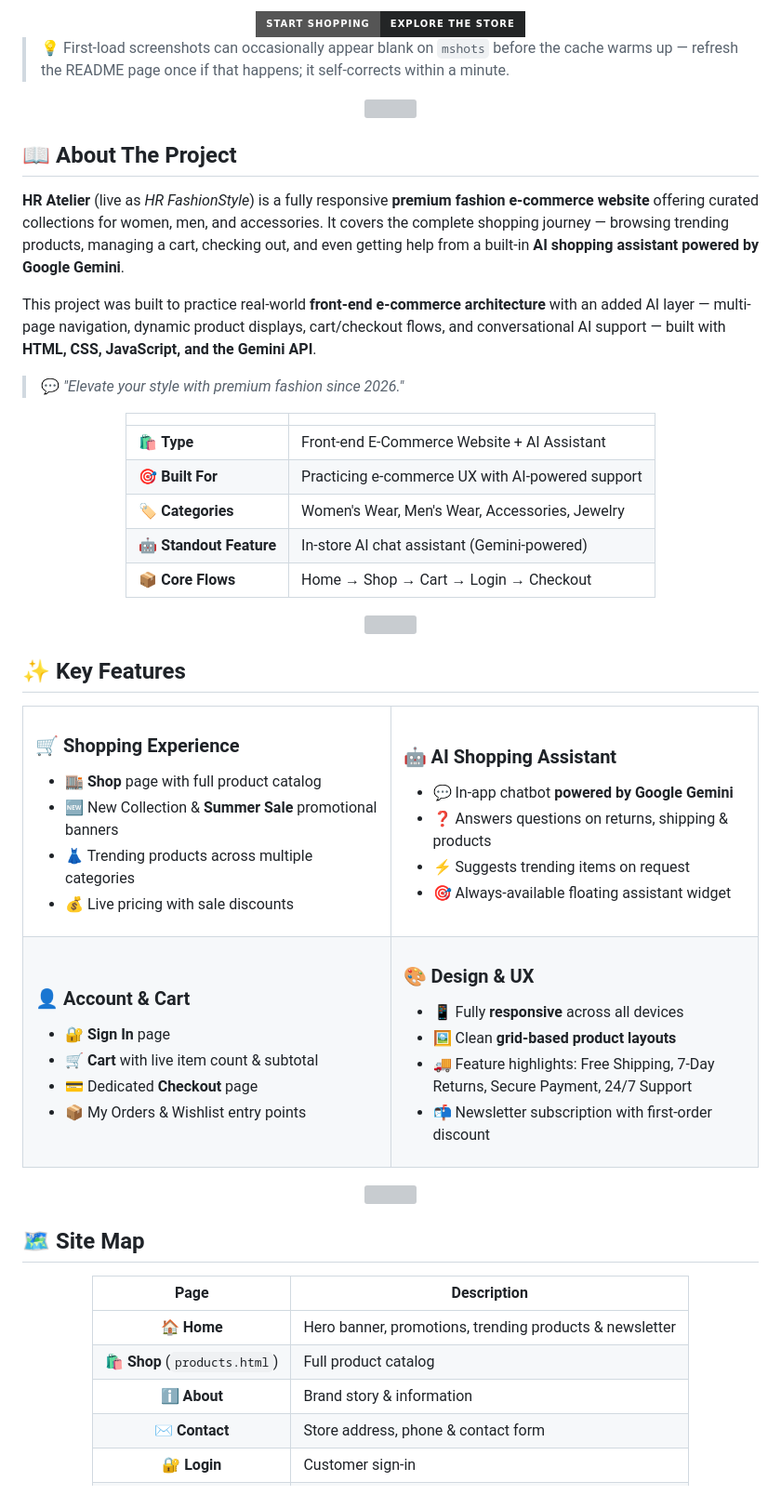
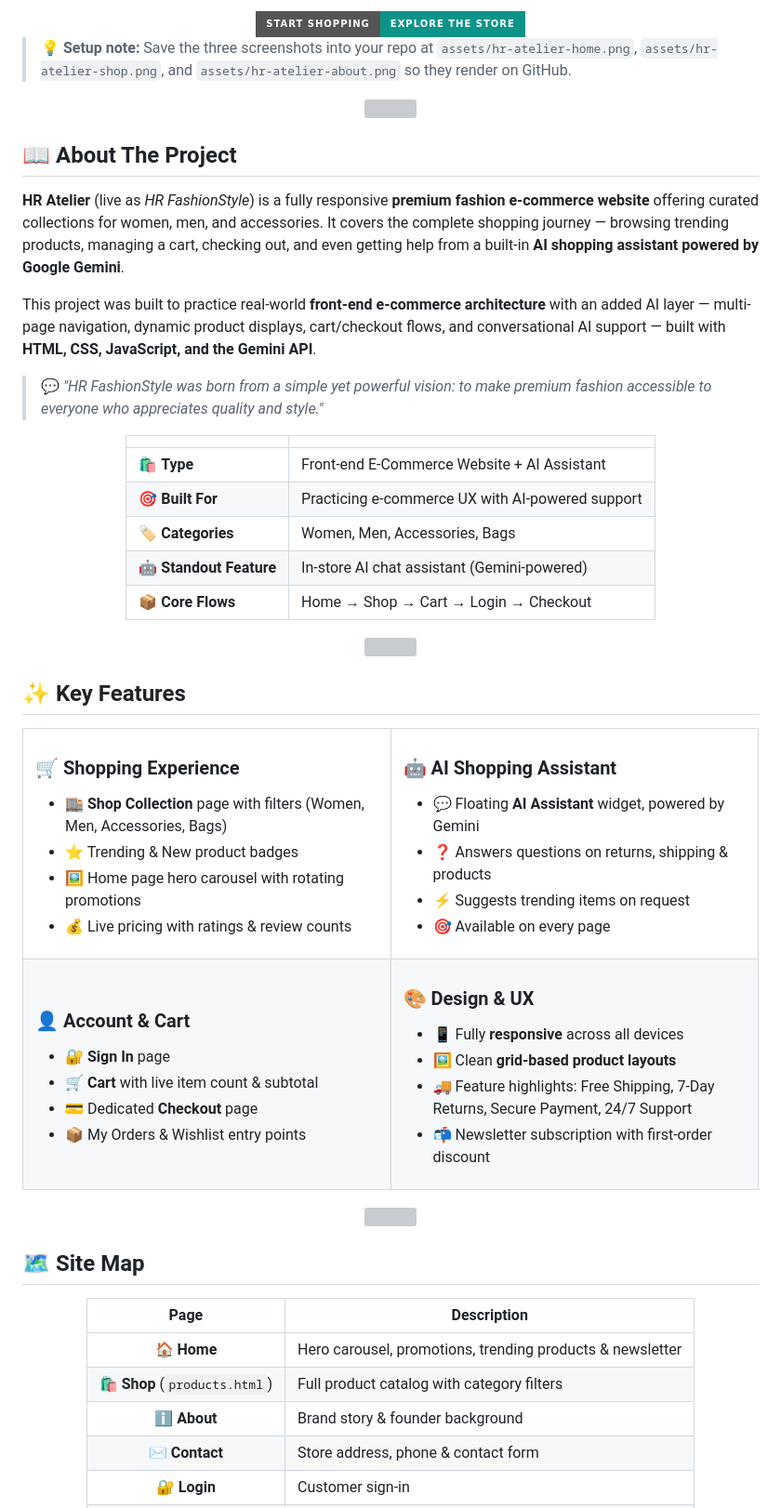
Before and after one commit to shahrishabh1513-jsk/HR-Atelier, a Markdown page: README.md, the part around one of its changes. Shown at 93% size. GitHub-like rendering; badges without logos; grey boxes are pictures that could not be loaded.

```diff
--- a/README.md
+++ b/README.md
@@ -85,9 +79,9 @@
 
 <a href="https://shahrishabh1513-jsk.github.io/HR-Atelier/" target="_blank">
-  <img src="https://img.shields.io/badge/START_SHOPPING-Explore_The_Store-232526?style=for-the-badge&logo=shopify&logoColor=BC8F8F"/>
+  <img src="https://img.shields.io/badge/START_SHOPPING-Explore_The_Store-0D9488?style=for-the-badge&logo=shopify&logoColor=white"/>
 </a>
 
 </div>
 
-> 💡 First-load screenshots can occasionally appear blank on `mshots` before the cache warms up — refresh the README page once if that happens; it self-corrects within a minute.
+> 💡 **Setup note:** Save the three screenshots into your repo at `assets/hr-atelier-home.png`, `assets/hr-atelier-shop.png`, and `assets/hr-atelier-about.png` so they render on GitHub.
 
@@ -99,7 +93,7 @@
 
 This project was built to practice real-world **front-end e-commerce architecture** with an added AI layer — multi-page navigation, dynamic product displays, cart/checkout flows, and conversational AI support — built with **HTML, CSS, JavaScript, and the Gemini API**.
 
-> 💬 *"Elevate your style with premium fashion since 2026."*
+> 💬 *"HR FashionStyle was born from a simple yet powerful vision: to make premium fashion accessible to everyone who appreciates quality and style."*
 
 <div align="center">
 
@@ -107,7 +101,7 @@ This project was built to practice real-world **front-end e-commerce architectur
 |---|---|
 | 🛍️ **Type** | Front-end E-Commerce Website + AI Assistant |
 | 🎯 **Built For** | Practicing e-commerce UX with AI-powered support |
-| 🏷️ **Categories** | Women's Wear, Men's Wear, Accessories, Jewelry |
+| 🏷️ **Categories** | Women, Men, Accessories, Bags |
 | 🤖 **Standout Feature** | In-store AI chat assistant (Gemini-powered) |
 | 📦 **Core Flows** | Home → Shop → Cart → Login → Checkout |
 
@@ -122,19 +116,19 @@ This project was built to practice real-world **front-end e-commerce architectur
 <td width="50%" valign="top">
 
 ### 🛒 Shopping Experience
-- 🏬 **Shop** page with full product catalog
-- 🆕 New Collection & **Summer Sale** promotional banners
-- 👗 Trending products across multiple categories
-- 💰 Live pricing with sale discounts
+- 🏬 **Shop Collection** page with filters (Women, Men, Accessories, Bags)
+- ⭐ Trending & New product badges
+- 🖼️ Home page hero carousel with rotating promotions
+- 💰 Live pricing with ratings & review counts
 
 </td>
 <td width="50%" valign="top">
 
 ### 🤖 AI Shopping Assistant
-- 💬 In-app chatbot **powered by Google Gemini**
+- 💬 Floating **AI Assistant** widget, powered by Gemini
 - ❓ Answers questions on returns, shipping & products
 - ⚡ Suggests trending items on request
-- 🎯 Always-available floating assistant widget
+- 🎯 Available on every page
 
 </td>
 </tr>
@@ -168,9 +162,9 @@ This project was built to practice real-world **front-end e-commerce architectur
 
 | Page | Description |
 |:---:|---|
-| 🏠 **Home** | Hero banner, promotions, trending products & newsletter |
-| 🛍️ **Shop** (`products.html`) | Full product catalog |
-| ℹ️ **About** | Brand story & information |
+| 🏠 **Home** | Hero carousel, promotions, trending products & newsletter |
+| 🛍️ **Shop** (`products.html`) | Full product catalog with category filters |
+| ℹ️ **About** | Brand story & founder background |
 | ✉️ **Contact** | Store address, phone & contact form |
 | 🔐 **Login** | Customer sign-in |
 | 🛒 **Cart** (`cartPage.html`) | Shopping cart with item management |
```
Also changed, not shown: other parts of README.md (+63 -83 lines).
